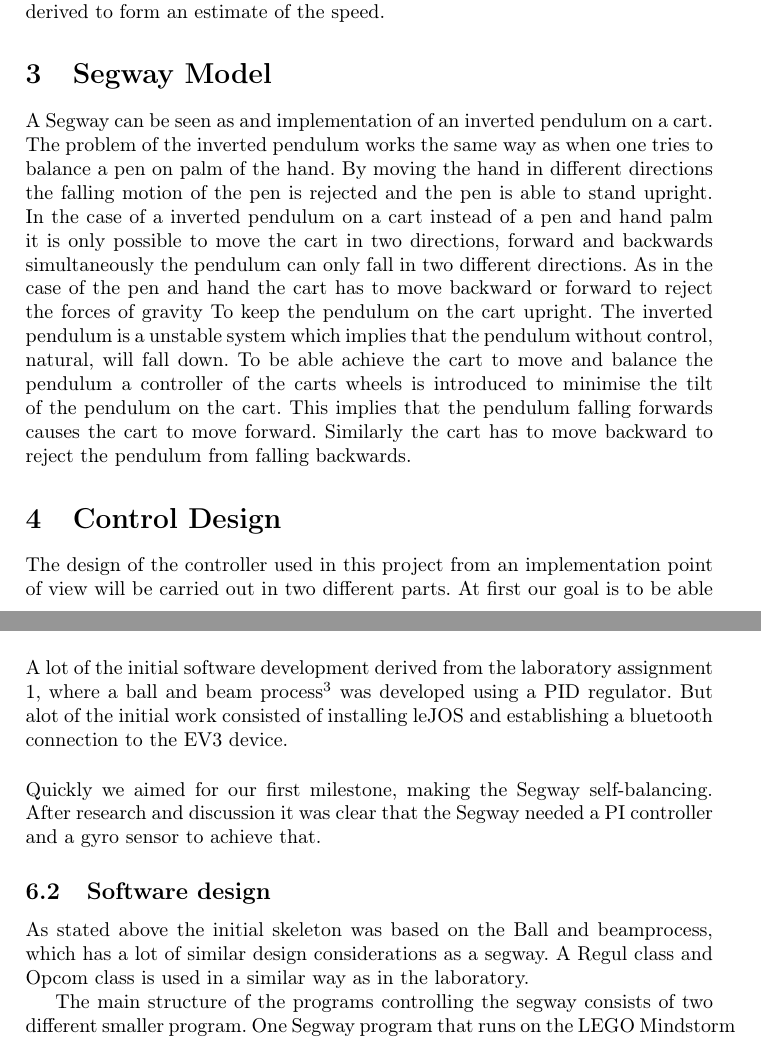
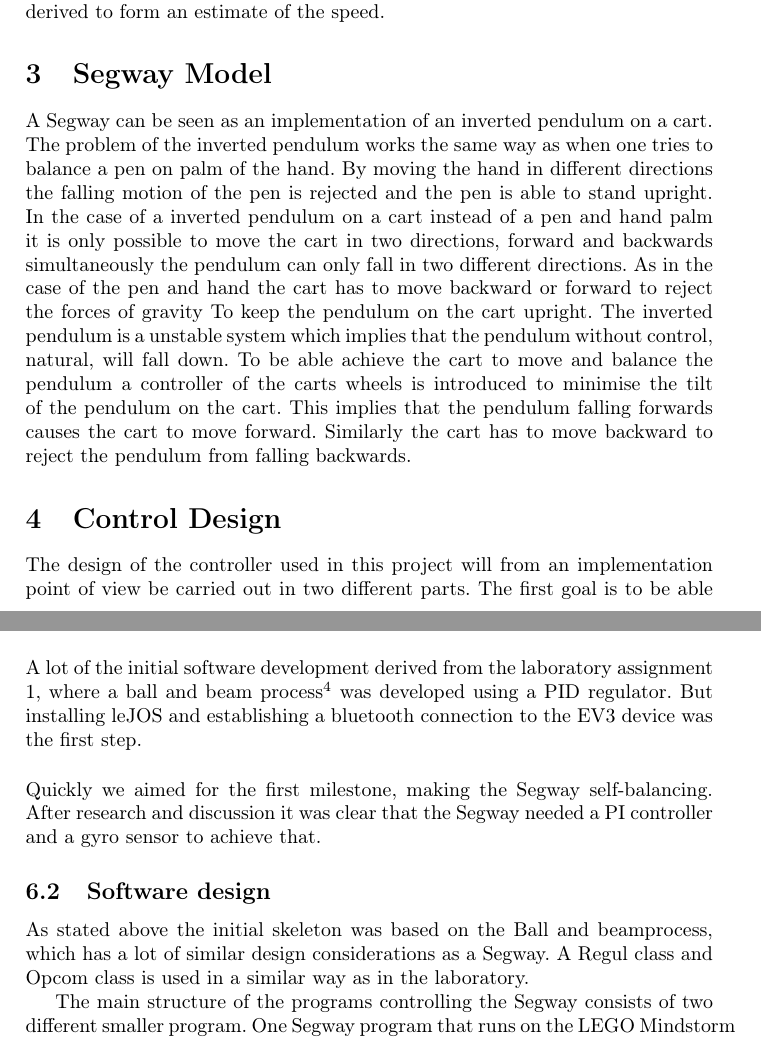
Before and after one commit to hilmers/LegoSegway, a LaTeX document (Report/rapport.tex): two parts of pages 3 and 5 of 9, joined at a grey line, cut so that both start at the same text. Compiled offline with pdfLaTeX.

Commit message:
fixat uppenbara fel och källhänvisningen ligger nu sist.

```diff
--- a/Report/rapport.tex
+++ b/Report/rapport.tex
@@ -51,15 +51,15 @@ Group 1: Lego Segway}
 
 
  \section{The Lego Segway}
- The Segway was built using the Lego Mindstorm EV3 set. A Hi Technic Gyrosensor was chosen as output for the process, since it measures the current angular velocity. Using the values from the sensor the Segway's current angle was calculated. The EV3 brick ran the firmware leJOS instead of the regular Mindstorm firmware. lejOS was chosen because it has a built in JVM (Java Virtual Machine) which makes it possible for the hardware to run and compile Java code. EV3 Large Servo motors were used for controlling the wheels. By measuring the number of degrees the motor axis had rotated the position relative to the start-point could be estimated. The relative position could then be derived to form an estimate of the speed.
+ The Segway was built using the Lego Mindstorm EV3 set. A Hi Technic Gyrosensor was chosen as output for the process, since it measures the current angular velocity. Using the values from the sensor the Segway's current angle was calculated. The EV3 brick ran the firmware leJOS\footnote{\url{http://www.lejos.org}} instead of the regular Mindstorm firmware. lejOS was chosen because it has a built in JVM\footnote{\url{http://en.wikipedia.org/wiki/Java_virtual_machine}} (Java Virtual Machine) which makes it possible for the hardware to run and compile Java code. EV3 Large Servo motors were used for controlling the wheels. By measuring the number of degrees the motor axis had rotated the position relative to the start-point could be estimated. The relative position could then be derived to form an estimate of the speed.
 
 \section{Segway Model}
-A Segway can be seen as and implementation of an inverted pendulum on a cart. The problem of the inverted pendulum works the same way as when one tries to balance a pen on palm of the hand. By moving the hand in different directions the falling motion of the pen is rejected and the pen is able to stand upright. In the case of a inverted pendulum on a cart instead of a pen and hand palm it is only possible to move the cart in two directions, forward and backwards simultaneously the pendulum can only fall in two different directions. As in the case of the pen and hand the cart has to move backward or forward to reject the forces of gravity To keep the pendulum on the cart upright. The inverted pendulum is a unstable system which implies that the pendulum without control, natural, will fall down. To be able achieve the cart to move and balance the pendulum a controller of the carts wheels is introduced to minimise the tilt of the pendulum on the cart. This implies that the pendulum falling forwards causes the cart to move forward. Similarly the cart has to move backward to reject the pendulum from falling backwards.
+A Segway can be seen as an implementation of an inverted pendulum on a cart. The problem of the inverted pendulum works the same way as when one tries to balance a pen on palm of the hand. By moving the hand in different directions the falling motion of the pen is rejected and the pen is able to stand upright. In the case of a inverted pendulum on a cart instead of a pen and hand palm it is only possible to move the cart in two directions, forward and backwards simultaneously the pendulum can only fall in two different directions. As in the case of the pen and hand the cart has to move backward or forward to reject the forces of gravity To keep the pendulum on the cart upright. The inverted pendulum is a unstable system which implies that the pendulum without control, natural, will fall down. To be able achieve the cart to move and balance the pendulum a controller of the carts wheels is introduced to minimise the tilt of the pendulum on the cart. This implies that the pendulum falling forwards causes the cart to move forward. Similarly the cart has to move backward to reject the pendulum from falling backwards.
 
 
 \section{Control Design}
-The design of the controller used in this project from an implementation point of view will be carried out in two different parts.
-At first our goal is to be able to make the Segway balance using a single PID-regulator. This controller will be implemented to control the rotation of the Segway motors so that the angle of the Segway, relative to the normal of the ground, always is zero as seen in figure \ref{1}.
+The design of the controller used in this project will from an implementation point of view  be carried out in two different parts.
+The first goal is to be able to make the Segway balance using a single PID-regulator. This controller will be implemented to control the rotation of the Segway motors so that the angle of the Segway, relative to the normal of the ground, always is zero as seen in figure \ref{1}.
 
 \begin{figure}[h]
     \label{1}
@@ -112,17 +112,17 @@ Once the program is running on the Segway, Telnet is used to communicate with th
 
 \section{Implementation}
 \subsection{Initial work}
-The initial work consisted of getting familiar with the equipment. The first design was a tall and minimalistic Segway with big wheels. It was a temporary design, but necessary for a quick start. Right from the beginning it was clear that Java was the language that should implement the considered real-time system. The approach required a Java virtual machine on the Lego Mindstorm EV3. The most reliable solution to that problem was leJOS\footnote{\url{http://www.lejos.org/}} which is a firmware replacement for Lego Mindstorm, developed for precisely this approach.
+The initial work consisted of getting familiar with the equipment. The first design was a tall and minimalistic Segway with big wheels. It was a temporary design, but necessary for a quick start. Right from the beginning it was clear that Java was the language that should implement the considered real-time system. The approach required a Java virtual machine on the Lego Mindstorm EV3. The most reliable solution to that problem was leJOS which is a firmware replacement for Lego Mindstorm, developed for precisely this approach.
 \\[3ex]
-A lot of the initial software development derived from the laboratory assignment 1, where a ball and beam process\footnote{\url{http://www.control.lth.se/previouscourse/FRTN01/Lab1_15/Laboratory1.html}} was developed using a PID regulator. But alot of the initial work consisted of installing leJOS and establishing a bluetooth connection to the EV3 device.
+A lot of the initial software development derived from the laboratory assignment 1, where a ball and beam process\footnote{\url{http://www.control.lth.se/previouscourse/FRTN01/Lab1_15/Laboratory1.html}} was developed using a PID regulator. But installing leJOS and establishing a bluetooth connection to the EV3 device was the first step.
 \\[3ex]
-Quickly we aimed for our first milestone, making the Segway self-balancing. After research and discussion it was clear that the Segway needed a PI controller and a gyro sensor to achieve that.
+Quickly we aimed for the first milestone, making the Segway self-balancing. After research and discussion it was clear that the Segway needed a PI controller and a gyro sensor to achieve that.
 
 \subsection{Software design}
 
-As stated above the initial skeleton was based on the "Ball and beam" process, which has a lot of similar design considerations as a segway. A Regul class and Opcom class is used in a similar way as in the laboratory.
+As stated above the initial skeleton was based on the "Ball and beam" process, which has a lot of similar design considerations as a Segway. A Regul class and Opcom class is used in a similar way as in the laboratory.
 
-The main structure of the programs controlling the segway consists of two different smaller program. One Segway program that runs on the LEGO Mindstorm EV3 brick that handles the control of the Segway and works as a server to enable connection from a Operator program. The other program is the Operator program that runs on a computer and is used for setting the reference- and parameter values to the Segway. It is also used to plot the signals from the LEGO gyroscope, the calculated control signal and the reference value in a window. Each program uses threads with shared resourses and thereby needs a safe way to share these. This is accomplished using monitors implemented using the Java keyword synchronized in both programs.
+The main structure of the programs controlling the Segway consists of two different smaller program. One Segway program that runs on the LEGO Mindstorm EV3 brick that handles the control of the Segway and works as a server to enable connection from a Operator program. The other program is the Operator program that runs on a computer and is used for setting the reference- and parameter values to the Segway. It is also used to plot the signals from the LEGO gyroscope, the calculated control signal and the reference value in a window. Each program uses threads with shared resources and thereby needs a safe way to share these. This is accomplished using monitors implemented using the Java keyword synchronized in both programs.
 
 
 \subsubsection{Segway}
```
Also changed, not shown: Report/rapport.tex (10 more changed lines).
